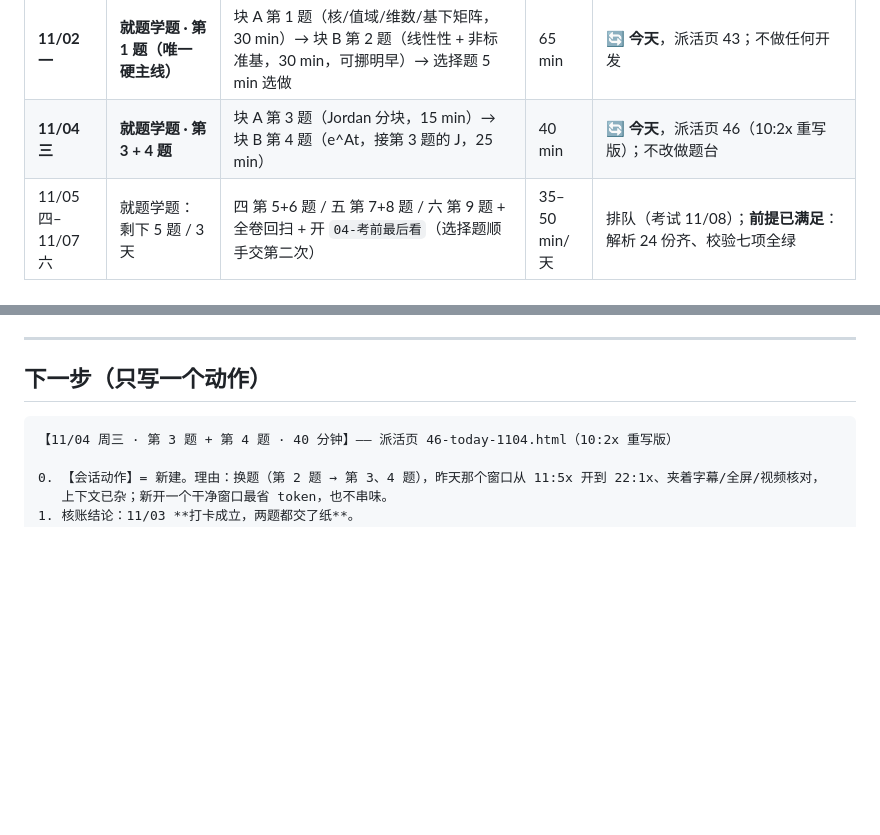
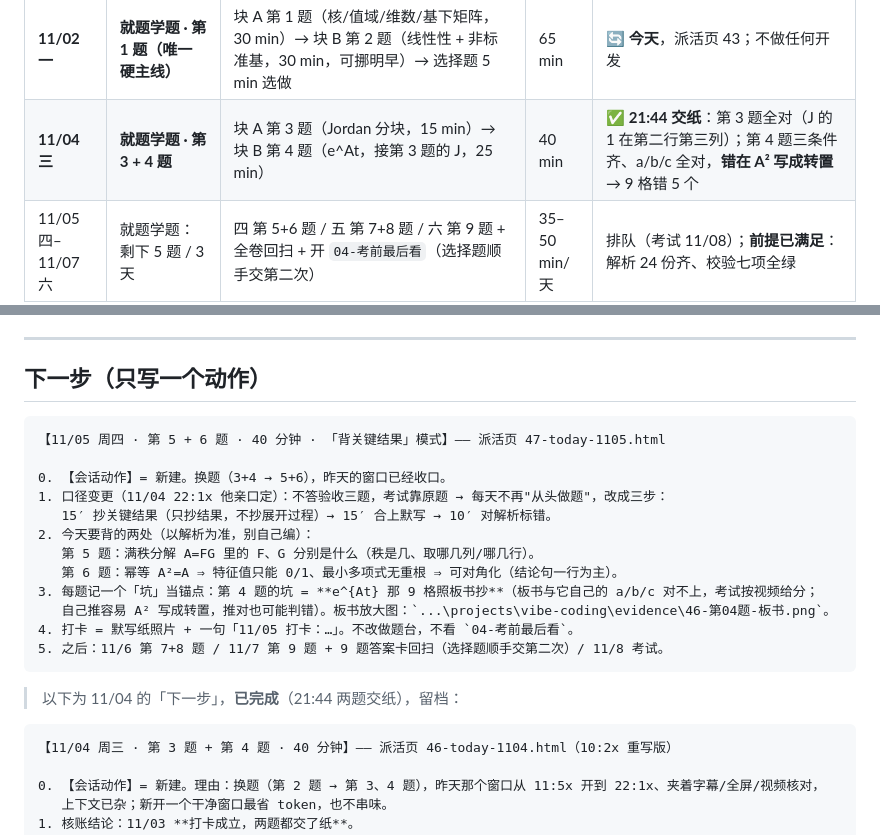
Before and after one commit to 123yuntian/Task-Card, a Markdown page: NOW.md, 2 parts joined by grey strips. Rendered like a GitHub page; blank space fills up the shorter version.

````diff
--- a/NOW.md
+++ b/NOW.md
@@ -59,7 +59,7 @@
 | **11/01 日** | **解析先跑 + 手机版落地** | 块 A 提交 → 块 B 跑解析 → 块 C 手机 P0 → 块 D 抽读 2 题 | 55 min | ✅ **块 A/B/C 全部完成**（见下方 17:0x 结项）。解析 **24 份齐、S4 七项全绿** |
 | 11/01 日下午 | （插队·高收益）选择题 10 道 | 10 题答案 + 判据整理成 `41-choice-1101.html`；第 3 题按平台判分订正 C→D；并入解析流水线（C01–C10） | 10 min | ✅ 已提交一次（9 对 1 错）→ **待用 D 再交一次刷满分**（剩 3 次机会） |
 | **11/02 一** | **就题学题 · 第 1 题（唯一硬主线）** | 块 A 第 1 题（核/值域/维数/基下矩阵，30 min）→ 块 B 第 2 题（线性性 + 非标准基，30 min，可挪明早）→ 选择题 5 min 选做 | 65 min | 🔄 **今天**，派活页 43；不做任何开发 |
-| **11/04 三** | **就题学题 · 第 3 + 4 题** | 块 A 第 3 题（Jordan 分块，15 min）→ 块 B 第 4 题（e^At，接第 3 题的 J，25 min） | 40 min | 🔄 **今天**，派活页 46（10:2x 重写版）；不改做题台 |
+| **11/04 三** | **就题学题 · 第 3 + 4 题** | 块 A 第 3 题（Jordan 分块，15 min）→ 块 B 第 4 题（e^At，接第 3 题的 J，25 min） | 40 min | ✅ **21:44 交纸**：第 3 题全对（J 的 1 在第二行第三列）；第 4 题三条件齐、a/b/c 全对，**错在 A² 写成转置** → 9 格错 5 个 |
 | 11/05 四–11/07 六 | 就题学题：剩下 5 题 / 3 天 | 四 第 5+6 题 / 五 第 7+8 题 / 六 第 9 题 + 全卷回扫 + 开 `04-考前最后看`（选择题顺手交第二次） | 35–50 min/天 | 排队（考试 11/08）；**前提已满足**：解析 24 份齐、校验七项全绿 |
 | 之后 | v2.0 / 历史回溯页 / 快照页 | 全部并入 10/28 定稿的**三周计划 W2**（三个标准页面），不再单列排期 | | 顺延不作废 |
 
@@ -104,6 +104,23 @@
 ---
 
 ## 下一步（只写一个动作）
+
+```
+【11/05 周四 · 第 5 + 6 题 · 40 分钟 · 「背关键结果」模式】—— 派活页 47-today-1105.html
+
+0. 【会话动作】= 新建。换题（3+4 → 5+6），昨天的窗口已经收口。
+1. 口径变更（11/04 22:1x 他亲口定）：不答验收三题，考试靠原题 → 每天不再"从头做题"，改成三步：
+   15′ 抄关键结果（只抄结果，不抄展开过程）→ 15′ 合上默写 → 10′ 对解析标错。
+2. 今天要背的两处（以解析为准，别自己编）：
+   第 5 题：满秩分解 A=FG 里的 F、G 分别是什么（秩是几、取哪几列/哪几行）。
+   第 6 题：幂等 A²=A ⇒ 特征值只能 0/1、最小多项式无重根 ⇒ 可对角化（结论句一行为主）。
+3. 每题记一个「坑」当锚点：第 4 题的坑 = **e^{At} 那 9 格照板书抄**（板书与它自己的 a/b/c 对不上，考试按视频给分；
+   自己推容易 A² 写成转置，推对也可能判错）。板书放大图：`...\projects\vibe-coding\evidence\46-第04题-板书.png`。
+4. 打卡 = 默写纸照片 + 一句「11/05 打卡：…」。不改做题台，不看 `04-考前最后看`。
+5. 之后：11/6 第 7+8 题 / 11/7 第 9 题 + 9 题答案卡回扫（选择题顺手交第二次）/ 11/8 考试。
+```
+
+> 以下为 11/04 的「下一步」，**已完成**（21:44 两题交纸），留档：
 
 ```
 【11/04 周三 · 第 3 题 + 第 4 题 · 40 分钟】—— 派活页 46-today-1104.html（10:2x 重写版）
````
